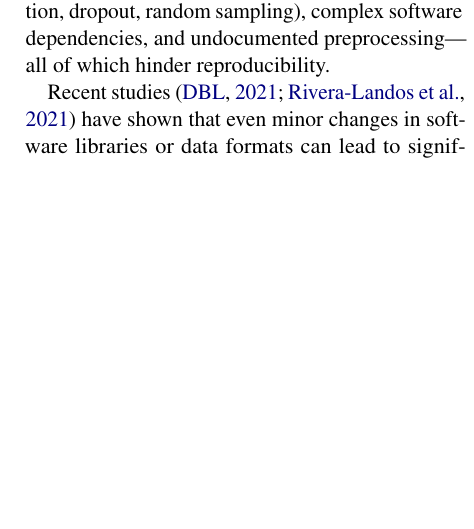
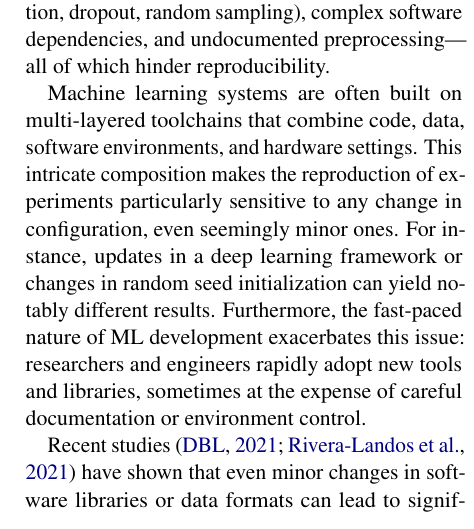
Before and after one commit to davidedomini/phd-course-R3-final-report, a LaTeX paper (main.tex): part of one column of page 1 of 2, cut so that both start at the same text, the shorter picture padded with empty space. Compiled offline with pdfLaTeX.

Commit message:
improve intro

```diff
--- a/main.tex
+++ b/main.tex
@@ -80,11 +80,39 @@ Unlike traditional experiments, ML pipelines often include stochastic processes
  (e.g., weight initialization, dropout, random sampling), complex software dependencies,
  and undocumented preprocessing---all of which hinder reproducibility.
 
-Recent studies~\cite{DBLP:journals/ncs/X21i,DBLP:conf/qrs/Rivera-LandosKN21} have shown that even minor changes
- in software libraries or data formats can lead to significant discrepancies in model performance.
+Machine learning systems are often built on multi-layered toolchains that combine
+ code, data, software environments, and hardware settings.
+%
+This intricate composition makes the reproduction of experiments particularly sensitive to
+ any change in configuration, even seemingly minor ones.
+%
+For instance, updates in a deep learning framework or changes in random seed initialization
+ can yield notably different results.
+%
+Furthermore, the fast-paced nature of ML development exacerbates this issue:
+ researchers and engineers rapidly adopt new tools and libraries,
+ sometimes at the expense of careful documentation or environment control.
+
+Recent studies~\cite{DBLP:journals/ncs/X21i,DBLP:conf/qrs/Rivera-LandosKN21} have shown that even
+ minor changes in software libraries or data formats can lead to significant discrepancies in
+ model performance.
 %
 As a result, reproducing published ML results is often non-trivial,
  undermining both trust and progress in the field.
+% Reproducibility in scientific research refers to the ability to re-run an experiment and
+%  obtain the same results using the same data and methods.
+% %
+% In machine learning, this concept is critical but elusive.
+% %
+% Unlike traditional experiments, ML pipelines often include stochastic processes
+%  (e.g., weight initialization, dropout, random sampling), complex software dependencies,
+%  and undocumented preprocessing---all of which hinder reproducibility.
+
+% Recent studies~\cite{DBLP:journals/ncs/X21i,DBLP:conf/qrs/Rivera-LandosKN21} have shown that even minor changes
+%  in software libraries or data formats can lead to significant discrepancies in model performance.
+% %
+% As a result, reproducing published ML results is often non-trivial,
+%  undermining both trust and progress in the field.
 
 \section{Problem Description}
 \label{sec:problem}
```
